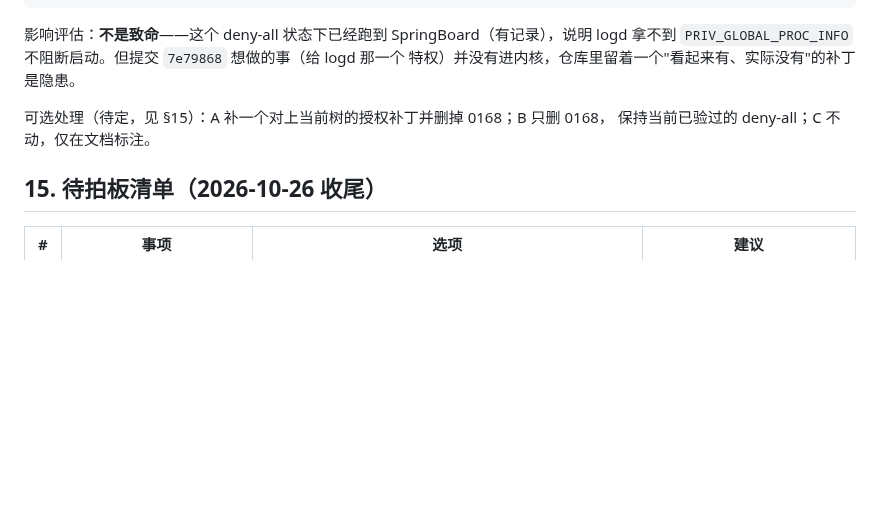
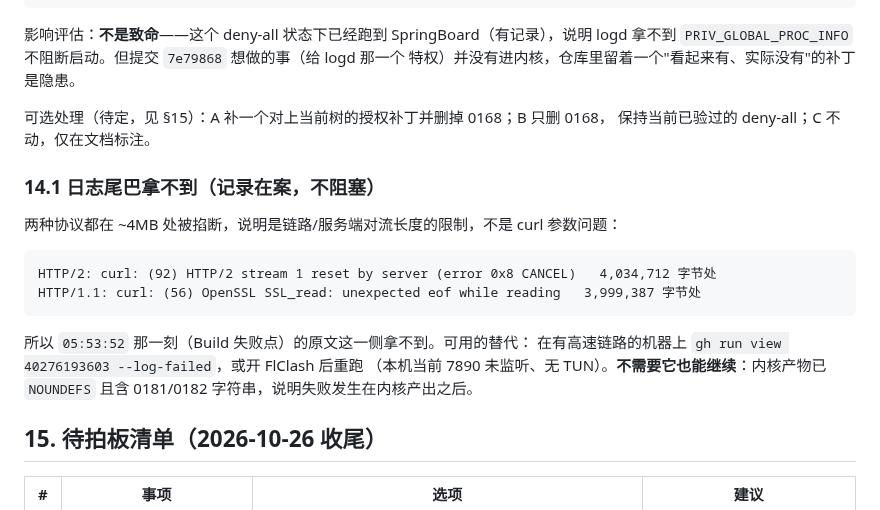
Before and after one commit to Emilelu/ios-sweet-k60, a Markdown page: docs/GPU-PORT-NOTES.md, the part around the change. Drawn GitHub-style; blank space fills up the shorter version.

Commit message:
docs: record that the CI log tail is unreachable from this link (4 MB truncation)

````diff
--- a/docs/GPU-PORT-NOTES.md
+++ b/docs/GPU-PORT-NOTES.md
@@ -344,6 +344,20 @@ if (priv == PRIV_WORK_INTERVAL) return 0;
 可选处理（待定，见 §15）：A 补一个对上当前树的授权补丁并删掉 0168；B 只删 0168，
 保持当前已验过的 deny-all；C 不动，仅在文档标注。
 
+### 14.1 日志尾巴拿不到（记录在案，不阻塞）
+
+两种协议都在 ~4MB 处被掐断，说明是链路/服务端对流长度的限制，不是 curl 参数问题：
+
+```
+HTTP/2: curl: (92) HTTP/2 stream 1 reset by server (error 0x8 CANCEL)   4,034,712 字节处
+HTTP/1.1: curl: (56) OpenSSL SSL_read: unexpected eof while reading   3,999,387 字节处
+```
+
+所以 `05:53:52` 那一刻（Build 失败点）的原文这一侧拿不到。可用的替代：
+在有高速链路的机器上 `gh run view 40276193603 --log-failed`，或开 FlClash 后重跑
+（本机当前 7890 未监听、无 TUN）。**不需要它也能继续**：内核产物已 `NOUNDEFS` 且含
+0181/0182 字符串，说明失败发生在内核产出之后。
+
 ## 15. 待拍板清单（2026-10-26 收尾）
 
 | # | 事项 | 选项 | 建议 |
````
